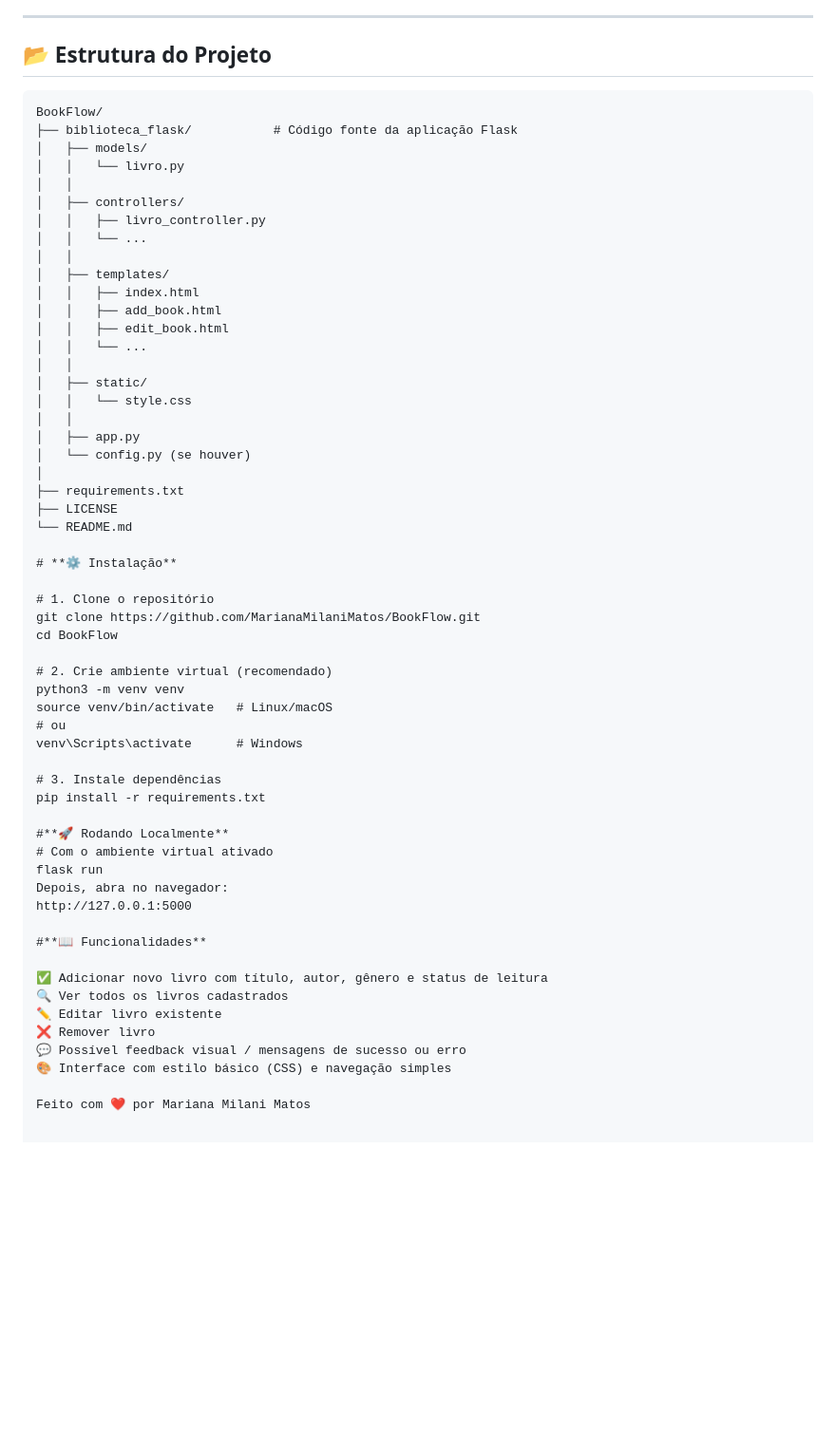
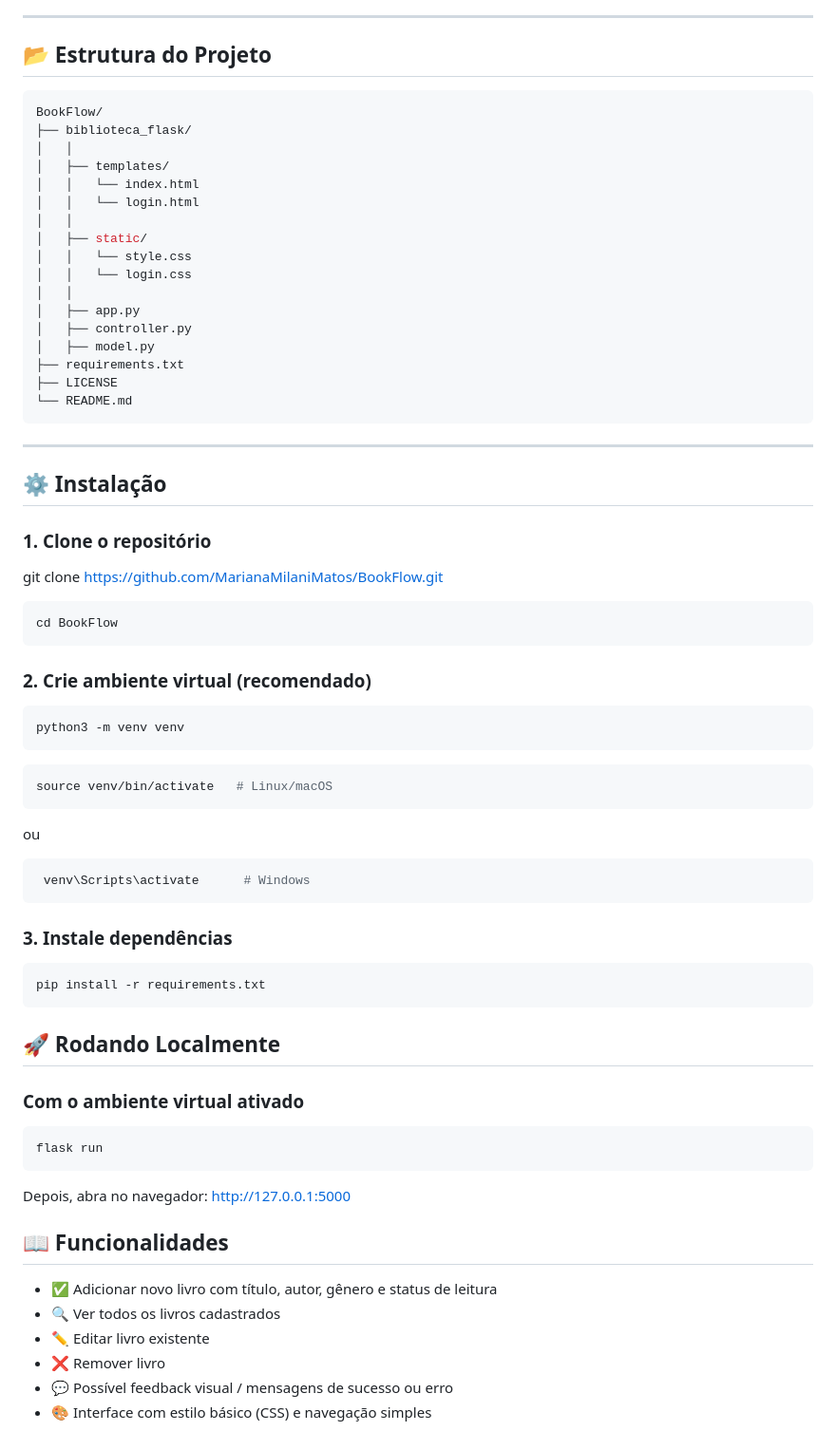
Before and after one commit to MarianaMilaniMatos/BookFlow, a Markdown page: README.md, the part around the change. Shown at 95% size. GitHub-like rendering; blank space fills up the shorter version.

````diff
--- a/README.md
+++ b/README.md
@@ -52,61 +52,64 @@ O objetivo é proporcionar uma interface simples, organizada e código bem estru
 ---
 
 ## 📂 Estrutura do Projeto
-
-```text
+```bash
 BookFlow/
-├── biblioteca_flask/           # Código fonte da aplicação Flask
-│   ├── models/
-│   │   └── livro.py
-│   │
-│   ├── controllers/
-│   │   ├── livro_controller.py
-│   │   └── ...
+├── biblioteca_flask/
 │   │
 │   ├── templates/
-│   │   ├── index.html
-│   │   ├── add_book.html
-│   │   ├── edit_book.html
-│   │   └── ...
+│   │   └── index.html
+│   │   └── login.html
 │   │
 │   ├── static/
 │   │   └── style.css
+│   │   └── login.css
 │   │
 │   ├── app.py
-│   └── config.py (se houver)
-│
+│   ├── controller.py
+│   ├── model.py
 ├── requirements.txt
 ├── LICENSE
 └── README.md
+```
+---
+## ⚙️ Instalação
 
-# **⚙️ Instalação**
+### 1. Clone o repositório
 
-# 1. Clone o repositório
 git clone https://github.com/MarianaMilaniMatos/BookFlow.git
+```bash
 cd BookFlow
+```
 
-# 2. Crie ambiente virtual (recomendado)
+### 2. Crie ambiente virtual (recomendado)
+```bash
 python3 -m venv venv
+```
+```bash
 source venv/bin/activate   # Linux/macOS
-# ou
-venv\Scripts\activate      # Windows
+```
+ ou
+```bash
+ venv\Scripts\activate      # Windows
+```
 
-# 3. Instale dependências
+### 3. Instale dependências
+```bash
 pip install -r requirements.txt
-
-#**🚀 Rodando Localmente**
-# Com o ambiente virtual ativado
+```
+## 🚀 Rodando Localmente
+### Com o ambiente virtual ativado
+```bash
 flask run
+```
 Depois, abra no navegador:
 http://127.0.0.1:5000
 
-#**📖 Funcionalidades**
+## 📖 Funcionalidades
 
-✅ Adicionar novo livro com título, autor, gênero e status de leitura
-🔍 Ver todos os livros cadastrados
-✏️ Editar livro existente
-❌ Remover livro
-💬 Possível feedback visual / mensagens de sucesso ou erro
-🎨 Interface com estilo básico (CSS) e navegação simples
-
-Feito com ❤️ por Mariana Milani Matos
+- ✅ Adicionar novo livro com título, autor, gênero e status de leitura
+- 🔍 Ver todos os livros cadastrados
+- ✏️ Editar livro existente
+- ❌ Remover livro
+- 💬 Possível feedback visual / mensagens de sucesso ou erro
+- 🎨 Interface com estilo básico (CSS) e navegação simples
````
